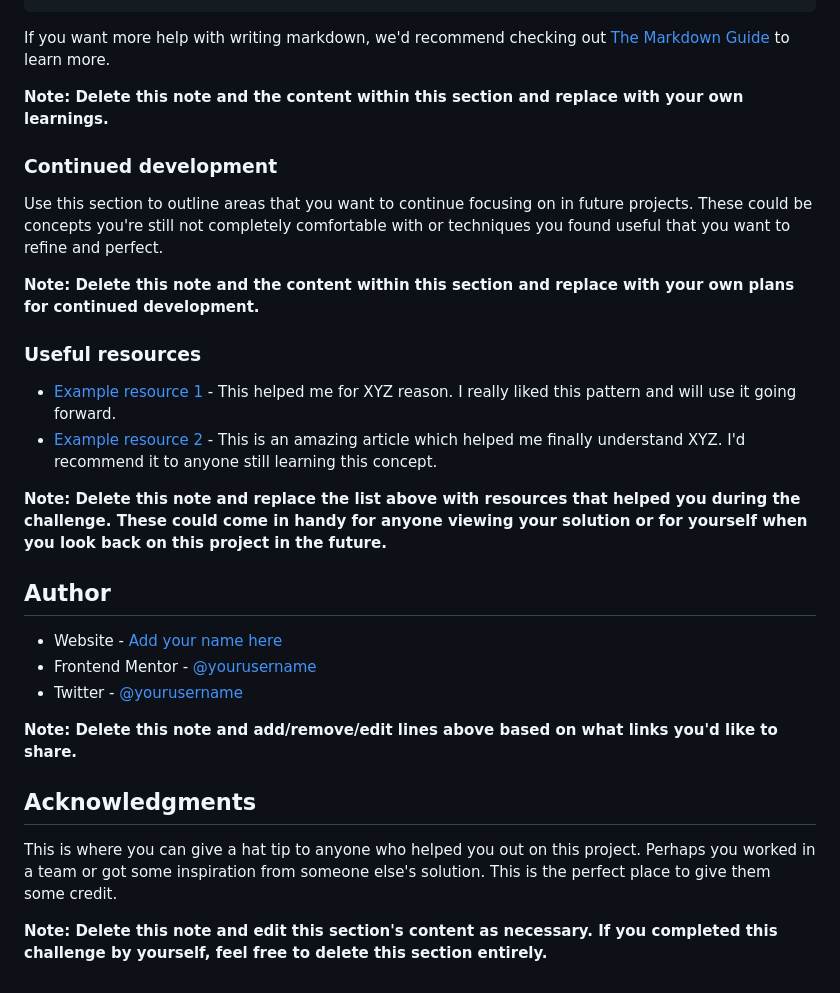
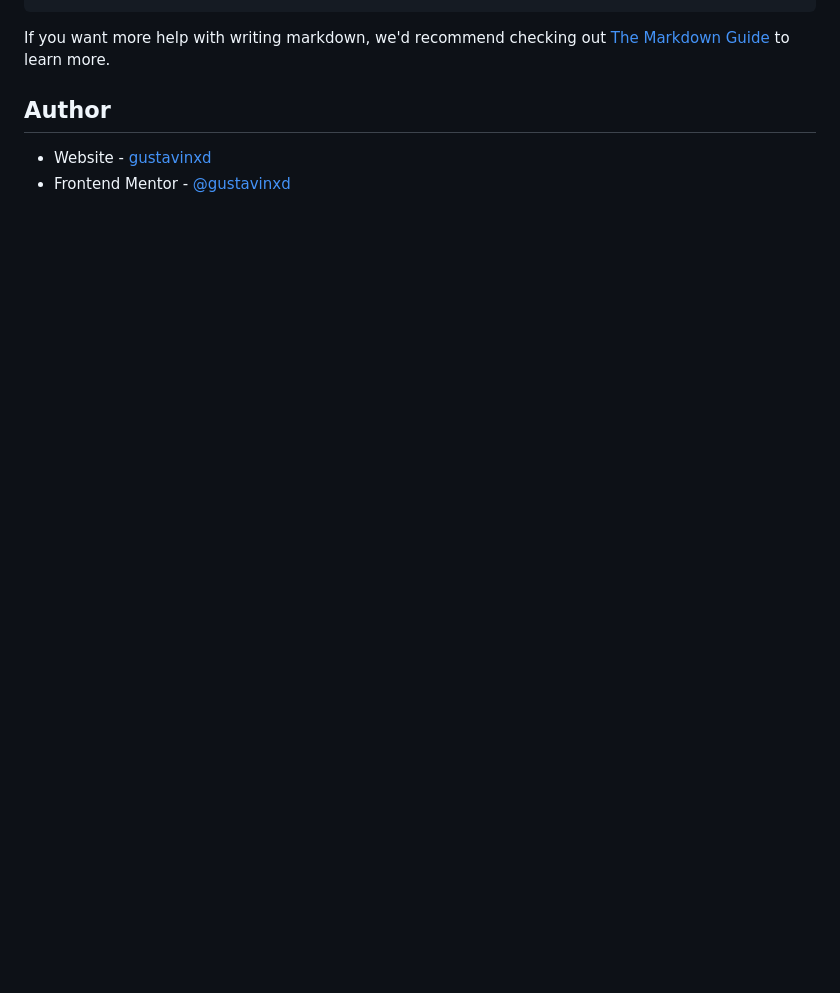
Before and after one commit to gustavinxd/qr-code-component, a Markdown page: README.md, the part around the change printed below. Drawn GitHub-style; blank space fills up the shorter version.

```diff
--- a/README.md
+++ b/README.md
@@ -73,31 +48,8 @@ const proudOfThisFunc = () => {
 
 If you want more help with writing markdown, we'd recommend checking out [The Markdown Guide](https://www.markdownguide.org/) to learn more.
 
-**Note: Delete this note and the content within this section and replace with your own learnings.**
-
-### Continued development
-
-Use this section to outline areas that you want to continue focusing on in future projects. These could be concepts you're still not completely comfortable with or techniques you found useful that you want to refine and perfect.
-
-**Note: Delete this note and the content within this section and replace with your own plans for continued development.**
-
-### Useful resources
-
-- [Example resource 1](https://www.example.com) - This helped me for XYZ reason. I really liked this pattern and will use it going forward.
-- [Example resource 2](https://www.example.com) - This is an amazing article which helped me finally understand XYZ. I'd recommend it to anyone still learning this concept.
-
-**Note: Delete this note and replace the list above with resources that helped you during the challenge. These could come in handy for anyone viewing your solution or for yourself when you look back on this project in the future.**
 
 ## Author
 
-- Website - [Add your name here](https://www.your-site.com)
-- Frontend Mentor - [@yourusername](https://www.frontendmentor.io/profile/yourusername)
-- Twitter - [@yourusername](https://www.twitter.com/yourusername)
-
-**Note: Delete this note and add/remove/edit lines above based on what links you'd like to share.**
-
-## Acknowledgments
-
-This is where you can give a hat tip to anyone who helped you out on this project. Perhaps you worked in a team or got some inspiration from someone else's solution. This is the perfect place to give them some credit.
-
-**Note: Delete this note and edit this section's content as necessary. If you completed this challenge by yourself, feel free to delete this section entirely.**
+- Website - [gustavinxd](https://github.com/gustavinxd)
+- Frontend Mentor - [@gustavinxd](https://www.frontendmentor.io/profile/gustavinxd)
```
Also changed, not shown: other parts of README.md (+1 -26 lines), solution/screenshot.png (added).
